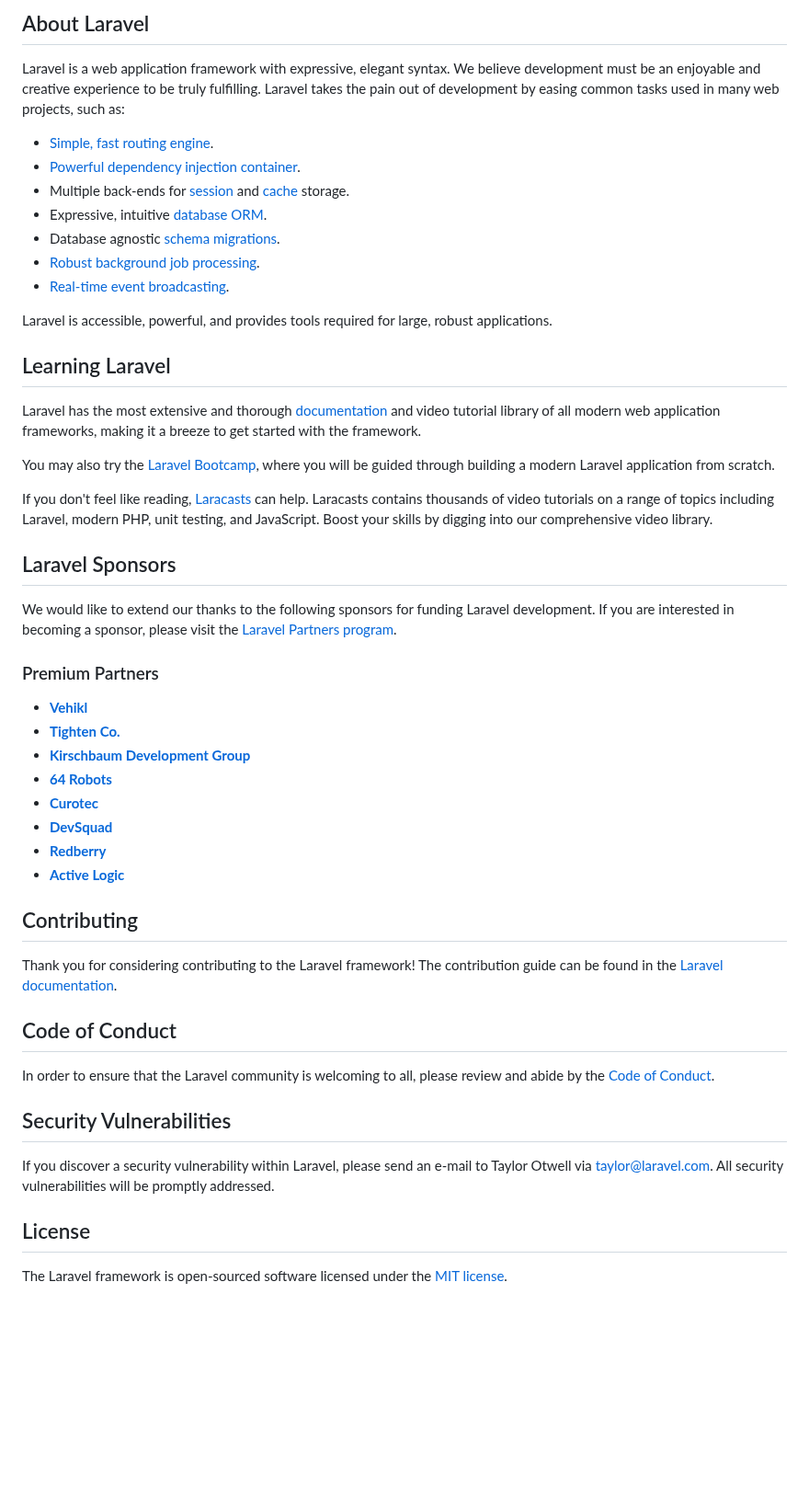
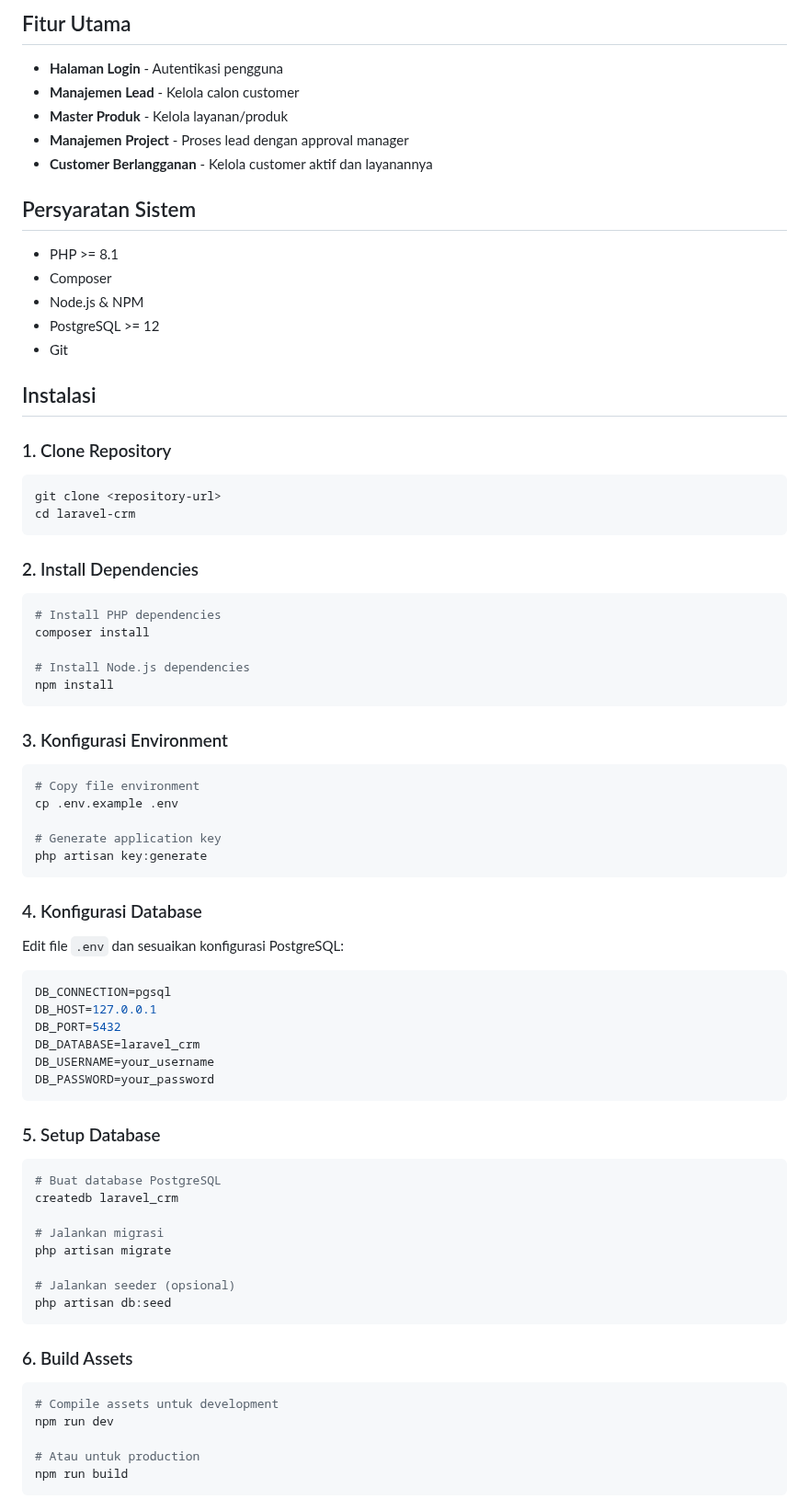
Before and after one commit to abrilberliando/abril_crm, a Markdown page: README.md, the part around one of its changes. Shown at 92% size. Drawn GitHub-style; blank space fills up the shorter version.

````diff
--- a/README.md
+++ b/README.md
@@ -9,53 +4,82 @@
 
-## About Laravel
+## Fitur Utama
 
-Laravel is a web application framework with expressive, elegant syntax. We believe development must be an enjoyable and creative experience to be truly fulfilling. Laravel takes the pain out of development by easing common tasks used in many web projects, such as:
+- **Halaman Login** - Autentikasi pengguna
+- **Manajemen Lead** - Kelola calon customer
+- **Master Produk** - Kelola layanan/produk
+- **Manajemen Project** - Proses lead dengan approval manager
+- **Customer Berlangganan** - Kelola customer aktif dan layanannya
 
-- [Simple, fast routing engine](https://laravel.com/docs/routing).
-- [Powerful dependency injection container](https://laravel.com/docs/container).
-- Multiple back-ends for [session](https://laravel.com/docs/session) and [cache](https://laravel.com/docs/cache) storage.
-- Expressive, intuitive [database ORM](https://laravel.com/docs/eloquent).
-- Database agnostic [schema migrations](https://laravel.com/docs/migrations).
-- [Robust background job processing](https://laravel.com/docs/queues).
-- [Real-time event broadcasting](https://laravel.com/docs/broadcasting).
+## Persyaratan Sistem
 
-Laravel is accessible, powerful, and provides tools required for large, robust applications.
+- PHP >= 8.1
+- Composer
+- Node.js & NPM
+- PostgreSQL >= 12
+- Git
 
-## Learning Laravel
+## Instalasi
 
-Laravel has the most extensive and thorough [documentation](https://laravel.com/docs) and video tutorial library of all modern web application frameworks, making it a breeze to get started with the framework.
+### 1. Clone Repository
 
-You may also try the [Laravel Bootcamp](https://bootcamp.laravel.com), where you will be guided through building a modern Laravel application from scratch.
+```bash
+git clone <repository-url>
+cd laravel-crm
+```
 
-If you don't feel like reading, [Laracasts](https://laracasts.com) can help. Laracasts contains thousands of video tutorials on a range of topics including Laravel, modern PHP, unit testing, and JavaScript. Boost your skills by digging into our comprehensive video library.
+### 2. Install Dependencies
 
-## Laravel Sponsors
+```bash
+# Install PHP dependencies
+composer install
 
-We would like to extend our thanks to the following sponsors for funding Laravel development. If you are interested in becoming a sponsor, please visit the [Laravel Partners program](https://partners.laravel.com).
+# Install Node.js dependencies
+npm install
+```
 
-### Premium Partners
+### 3. Konfigurasi Environment
 
-- **[Vehikl](https://vehikl.com)**
-- **[Tighten Co.](https://tighten.co)**
-- **[Kirschbaum Development Group](https://kirschbaumdevelopment.com)**
-- **[64 Robots](https://64robots.com)**
-- **[Curotec](https://www.curotec.com/services/technologies/laravel)**
-- **[DevSquad](https://devsquad.com/hire-laravel-developers)**
-- **[Redberry](https://redberry.international/laravel-development)**
-- **[Active Logic](https://activelogic.com)**
+```bash
+# Copy file environment
+cp .env.example .env
 
-## Contributing
+# Generate application key
+php artisan key:generate
+```
 
-Thank you for considering contributing to the Laravel framework! The contribution guide can be found in the [Laravel documentation](https://laravel.com/docs/contributions).
+### 4. Konfigurasi Database
 
-## Code of Conduct
+Edit file `.env` dan sesuaikan konfigurasi PostgreSQL:
 
-In order to ensure that the Laravel community is welcoming to all, please review and abide by the [Code of Conduct](https://laravel.com/docs/contributions#code-of-conduct).
+```env
+DB_CONNECTION=pgsql
+DB_HOST=127.0.0.1
+DB_PORT=5432
+DB_DATABASE=laravel_crm
+DB_USERNAME=your_username
+DB_PASSWORD=your_password
+```
 
-## Security Vulnerabilities
+### 5. Setup Database
 
-If you discover a security vulnerability within Laravel, please send an e-mail to Taylor Otwell via [taylor@laravel.com](mailto:taylor@laravel.com). All security vulnerabilities will be promptly addressed.
+```bash
+# Buat database PostgreSQL
+createdb laravel_crm
 
-## License
+# Jalankan migrasi
+php artisan migrate
 
-The Laravel framework is open-sourced software licensed under the [MIT license](https://opensource.org/licenses/MIT).
+# Jalankan seeder (opsional)
+php artisan db:seed
+```
+
+### 6. Build Assets
+
+```bash
+# Compile assets untuk development
+npm run dev
+
+# Atau untuk production
+npm run build
+```
+
````
Also changed, not shown: other parts of README.md (+116 -7 lines).
